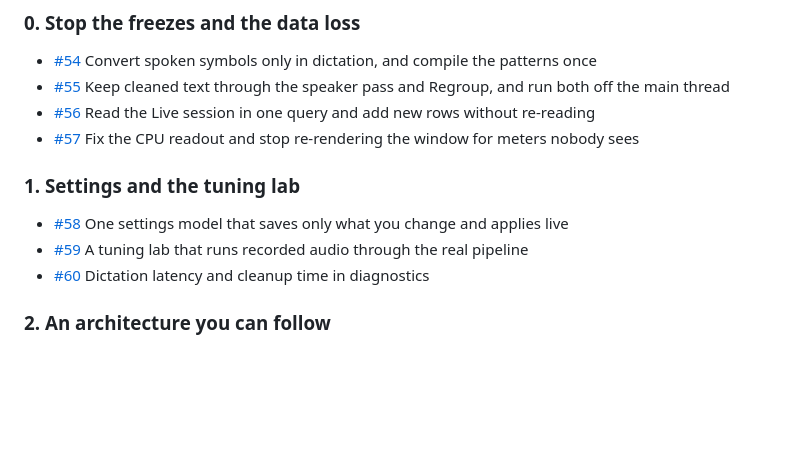
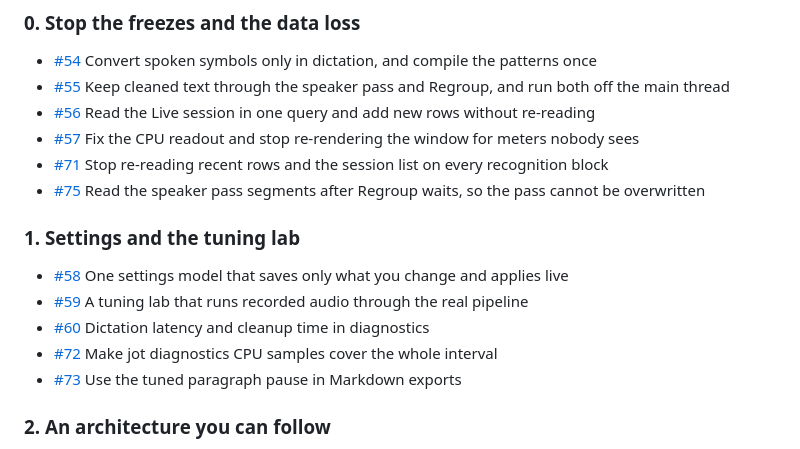
Before and after one commit to StoneHub/jot, a Markdown page: docs/PLAN.md, the part around the change. Drawn GitHub-style; blank space fills up the shorter version.

Commit message:
Add the follow-ups from Phase 0 to the plan (#76)
Reviews of #54 to #57 turned up four smaller issues: per-block refreshes that scale with the database, diagnostics CPU samples, the export paragraph pause, and a Regroup ordering race.

```diff
--- a/docs/PLAN.md
+++ b/docs/PLAN.md
@@ -28,12 +28,16 @@ Jot is judged by three numbers:
 - [#55](https://github.com/StoneHub/jot/issues/55) Keep cleaned text through the speaker pass and Regroup, and run both off the main thread
 - [#56](https://github.com/StoneHub/jot/issues/56) Read the Live session in one query and add new rows without re-reading
 - [#57](https://github.com/StoneHub/jot/issues/57) Fix the CPU readout and stop re-rendering the window for meters nobody sees
+- [#71](https://github.com/StoneHub/jot/issues/71) Stop re-reading recent rows and the session list on every recognition block
+- [#75](https://github.com/StoneHub/jot/issues/75) Read the speaker pass segments after Regroup waits, so the pass cannot be overwritten
 
 ### 1. Settings and the tuning lab
 
 - [#58](https://github.com/StoneHub/jot/issues/58) One settings model that saves only what you change and applies live
 - [#59](https://github.com/StoneHub/jot/issues/59) A tuning lab that runs recorded audio through the real pipeline
 - [#60](https://github.com/StoneHub/jot/issues/60) Dictation latency and cleanup time in diagnostics
+- [#72](https://github.com/StoneHub/jot/issues/72) Make jot diagnostics CPU samples cover the whole interval
+- [#73](https://github.com/StoneHub/jot/issues/73) Use the tuned paragraph pause in Markdown exports
 
 ### 2. An architecture you can follow
 
```
